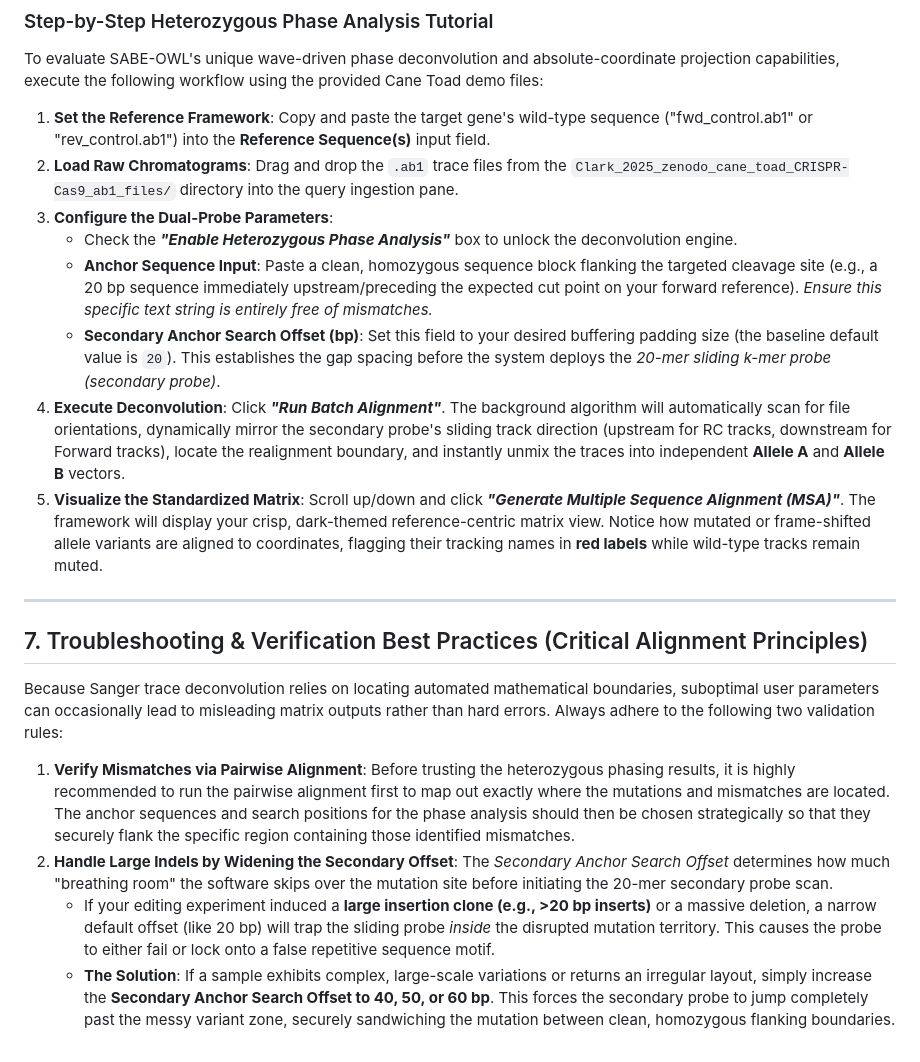
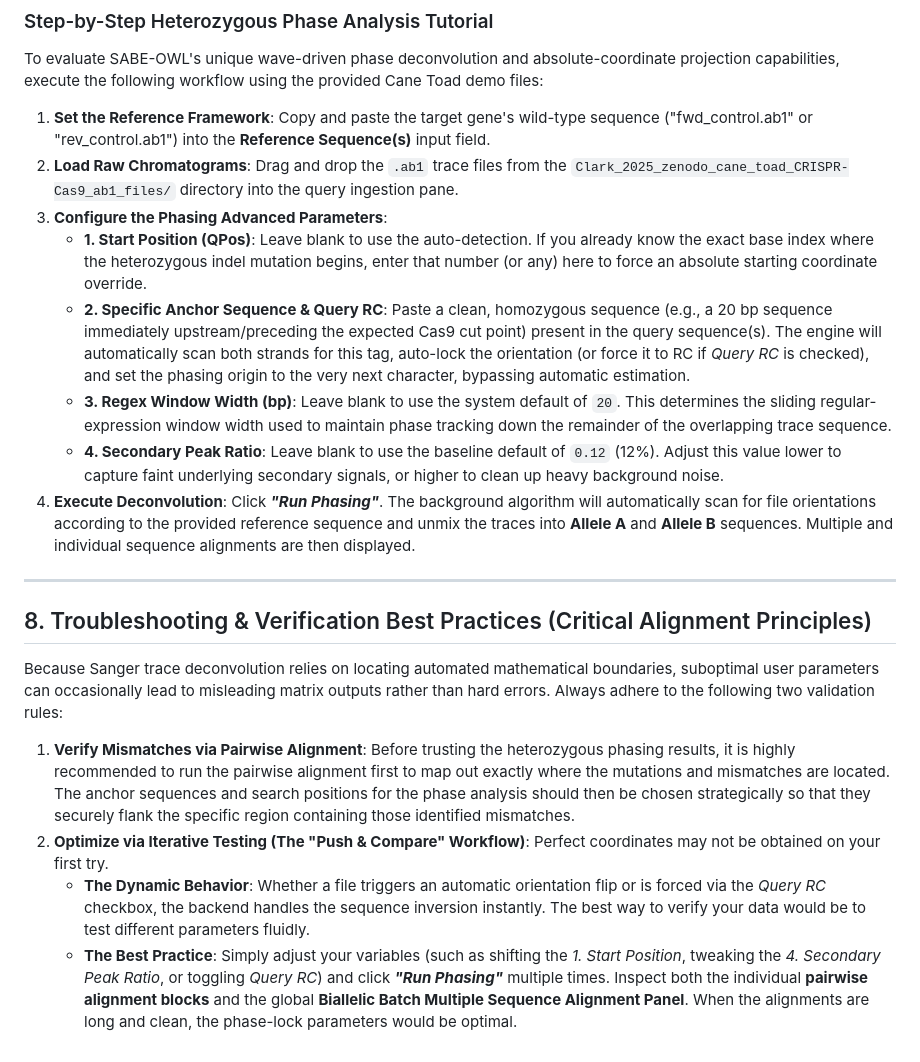
Before and after one commit to tsugama-eng/sabe-owl, a Markdown page: README.md, the part around one of its changes. Rendered like a GitHub page.

```diff
--- a/README.md
+++ b/README.md
@@ -84,20 +98,21 @@ To evaluate SABE-OWL's unique wave-driven phase deconvolution and absolute-coord
 
 1. **Set the Reference Framework**: Copy and paste the target gene's wild-type sequence ("fwd_control.ab1" or "rev_control.ab1") into the **Reference Sequence(s)** input field.
 2. **Load Raw Chromatograms**: Drag and drop the `.ab1` trace files from the `Clark_2025_zenodo_cane_toad_CRISPR-Cas9_ab1_files/` directory into the query ingestion pane.
-3. **Configure the Dual-Probe Parameters**:
-   * Check the ***"Enable Heterozygous Phase Analysis"*** box to unlock the deconvolution engine.
-   * **Anchor Sequence Input**: Paste a clean, homozygous sequence block flanking the targeted cleavage site (e.g., a 20 bp sequence immediately upstream/preceding the expected cut point on your forward reference). *Ensure this specific text string is entirely free of mismatches.*
-   * **Secondary Anchor Search Offset (bp)**: Set this field to your desired buffering padding size (the baseline default value is `20`). This establishes the gap spacing before the system deploys the *20-mer sliding k-mer probe (secondary probe)*.
-4. **Execute Deconvolution**: Click ***"Run Batch Alignment"***. The background algorithm will automatically scan for file orientations, dynamically mirror the secondary probe's sliding track direction (upstream for RC tracks, downstream for Forward tracks), locate the realignment boundary, and instantly unmix the traces into independent **Allele A** and **Allele B** vectors.
-5. **Visualize the Standardized Matrix**: Scroll up/down and click ***"Generate Multiple Sequence Alignment (MSA)"***. The framework will display your crisp, dark-themed reference-centric matrix view. Notice how mutated or frame-shifted allele variants are aligned to coordinates, flagging their tracking names in **red labels** while wild-type tracks remain muted.
+3. **Configure the Phasing Advanced Parameters**:
+   * **1. Start Position (QPos)**: Leave blank to use the auto-detection. If you already know the exact base index where the heterozygous indel mutation begins, enter that number (or any) here to force an absolute starting coordinate override.
+   * **2. Specific Anchor Sequence & Query RC**: Paste a clean, homozygous sequence (e.g., a 20 bp sequence immediately upstream/preceding the expected Cas9 cut point) present in the query sequence(s). The engine will automatically scan both strands for this tag, auto-lock the orientation (or force it to RC if *Query RC* is checked), and set the phasing origin to the very next character, bypassing automatic estimation.
+   * **3. Regex Window Width (bp)**: Leave blank to use the system default of `20`. This determines the sliding regular-expression window width used to maintain phase tracking down the remainder of the overlapping trace sequence.
+   * **4. Secondary Peak Ratio**: Leave blank to use the baseline default of `0.12` (12%). Adjust this value lower to capture faint underlying secondary signals, or higher to clean up heavy background noise.
+4. **Execute Deconvolution**: Click ***"Run Phasing"***. The background algorithm will automatically scan for file orientations according to the provided reference sequence and unmix the traces into **Allele A** and **Allele B** sequences. Multiple and individual sequence alignments are then displayed.
+
 
 ---
 
-## 7. Troubleshooting & Verification Best Practices (Critical Alignment Principles)
+## 8. Troubleshooting & Verification Best Practices (Critical Alignment Principles)
 
 Because Sanger trace deconvolution relies on locating automated mathematical boundaries, suboptimal user parameters can occasionally lead to misleading matrix outputs rather than hard errors. Always adhere to the following two validation rules:
 
 1. **Verify Mismatches via Pairwise Alignment**: Before trusting the heterozygous phasing results, it is highly recommended to run the pairwise alignment first to map out exactly where the mutations and mismatches are located. The anchor sequences and search positions for the phase analysis should then be chosen strategically so that they securely flank the specific region containing those identified mismatches.
-2. **Handle Large Indels by Widening the Secondary Offset**: The *Secondary Anchor Search Offset* determines how much "breathing room" the software skips over the mutation site before initiating the 20-mer secondary probe scan.
-   * If your editing experiment induced a **large insertion clone (e.g., >20 bp inserts)** or a massive deletion, a narrow default offset (like 20 bp) will trap the sliding probe *inside* the disrupted mutation territory. This causes the probe to either fail or lock onto a false repetitive sequence motif.
-   * **The Solution**: If a sample exhibits complex, large-scale variations or returns an irregular layout, simply increase the **Secondary Anchor Search Offset to 40, 50, or 60 bp**. This forces the secondary probe to jump completely past the messy variant zone, securely sandwiching the mutation between clean, homozygous flanking boundaries.
+2. **Optimize via Iterative Testing (The "Push & Compare" Workflow)**: Perfect coordinates may not be obtained on your first try.
+   * **The Dynamic Behavior**: Whether a file triggers an automatic orientation flip or is forced via the *Query RC* checkbox, the backend handles the sequence inversion instantly. The best way to verify your data would be to test different parameters fluidly.
+   * **The Best Practice**: Simply adjust your variables (such as shifting the *1. Start Position*, tweaking the *4. Secondary Peak Ratio*, or toggling *Query RC*) and click ***"Run Phasing"*** multiple times. Inspect both the individual **pairwise alignment blocks** and the global **Biallelic Batch Multiple Sequence Alignment Panel**. When the alignments are long and clean, the phase-lock parameters would be optimal.
```
Also changed, not shown: other parts of README.md (+21 -7 lines).
